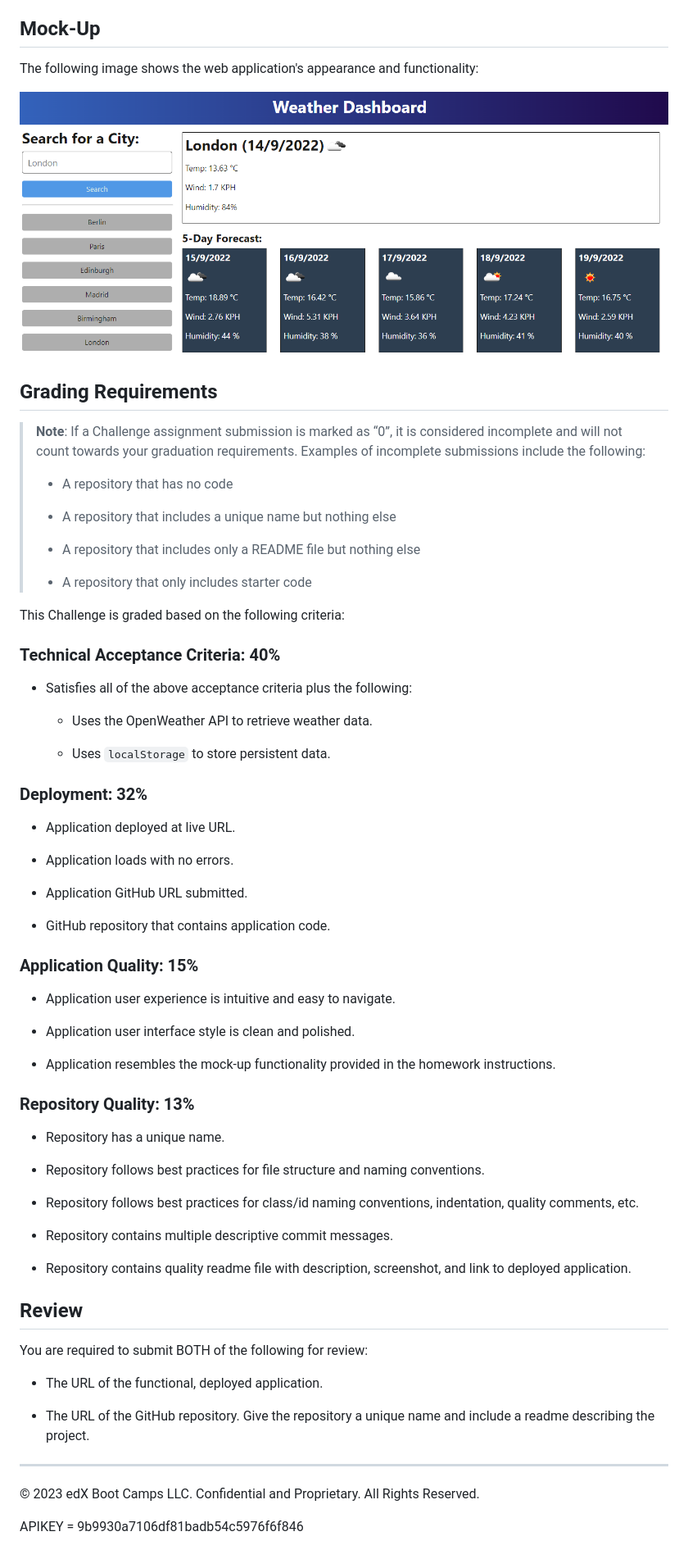
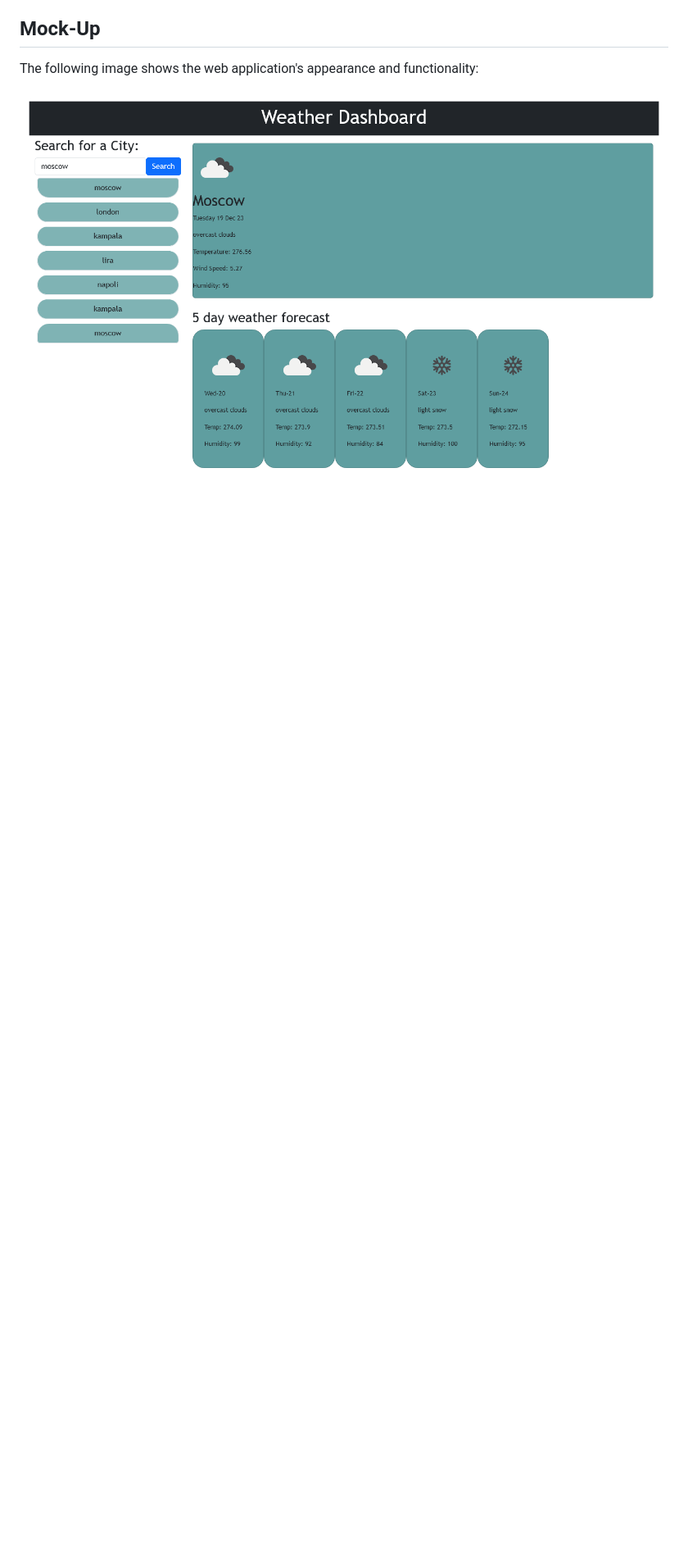
Before and after one commit to Gloal/5-day-weather-forecast, a Markdown page: README.md, the part around the change printed below. Shown: that part at 82% size. GitHub-like rendering; pictures changed too: assets/weather dashbord screenshot.png (added); blank space fills up the shorter version.

```diff
--- a/README.md
+++ b/README.md
@@ -44,73 +9,4 @@ SO THAT I can plan a trip accordingly
 
 The following image shows the web application's appearance and functionality:
 
-![The weather app includes a search option, a list of cities, and a five-day forecast and current weather conditions for London.](./assets/10-server-side-apis-challenge-demo.png)
-
-## Grading Requirements
-
-> **Note**: If a Challenge assignment submission is marked as “0”, it is considered incomplete and will not count towards your graduation requirements. Examples of incomplete submissions include the following:
->
-> * A repository that has no code
->
-> * A repository that includes a unique name but nothing else
->
-> * A repository that includes only a README file but nothing else
->
-> * A repository that only includes starter code
-
-This Challenge is graded based on the following criteria:
-
-### Technical Acceptance Criteria: 40%
-
-* Satisfies all of the above acceptance criteria plus the following:
-
-  * Uses the OpenWeather API to retrieve weather data.
-
-  * Uses `localStorage` to store persistent data.
-
-### Deployment: 32%
-
-* Application deployed at live URL.
-
-* Application loads with no errors.
-
-* Application GitHub URL submitted.
-
-* GitHub repository that contains application code.
-
-### Application Quality: 15%
-
-* Application user experience is intuitive and easy to navigate.
-
-* Application user interface style is clean and polished.
-
-* Application resembles the mock-up functionality provided in the homework instructions.
-
-### Repository Quality: 13%
-
-* Repository has a unique name.
-
-* Repository follows best practices for file structure and naming conventions.
-
-* Repository follows best practices for class/id naming conventions, indentation, quality comments, etc.
-
-* Repository contains multiple descriptive commit messages.
-
-* Repository contains quality readme file with description, screenshot, and link to deployed application.
-
-## Review
-
-You are required to submit BOTH of the following for review:
-
-* The URL of the functional, deployed application.
-
-* The URL of the GitHub repository. Give the repository a unique name and include a readme describing the project.
-
----
-
-© 2023 edX Boot Camps LLC. Confidential and Proprietary. All Rights Reserved.
-
-
-
-
-APIKEY = 9b9930a7106df81badb54c5976f6f846
+![The weather dashboard includes today's weather conditions and the next five days forecase](./assets/weather%20dashbord%20screenshot.png)
```
Also changed, not shown: other parts of README.md (+2 -37 lines), 4 other files.
